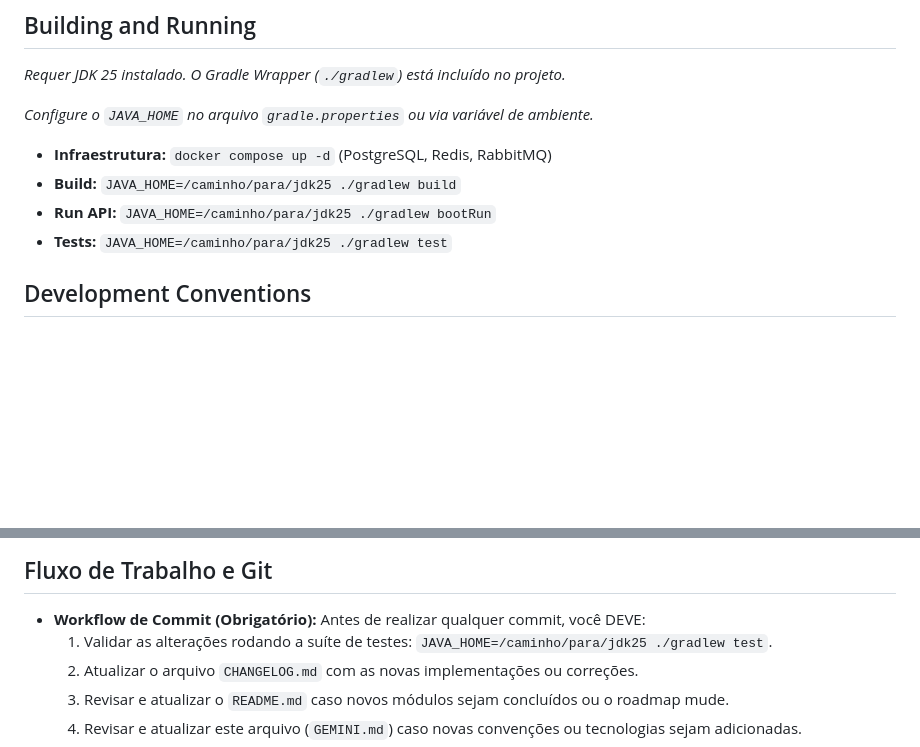
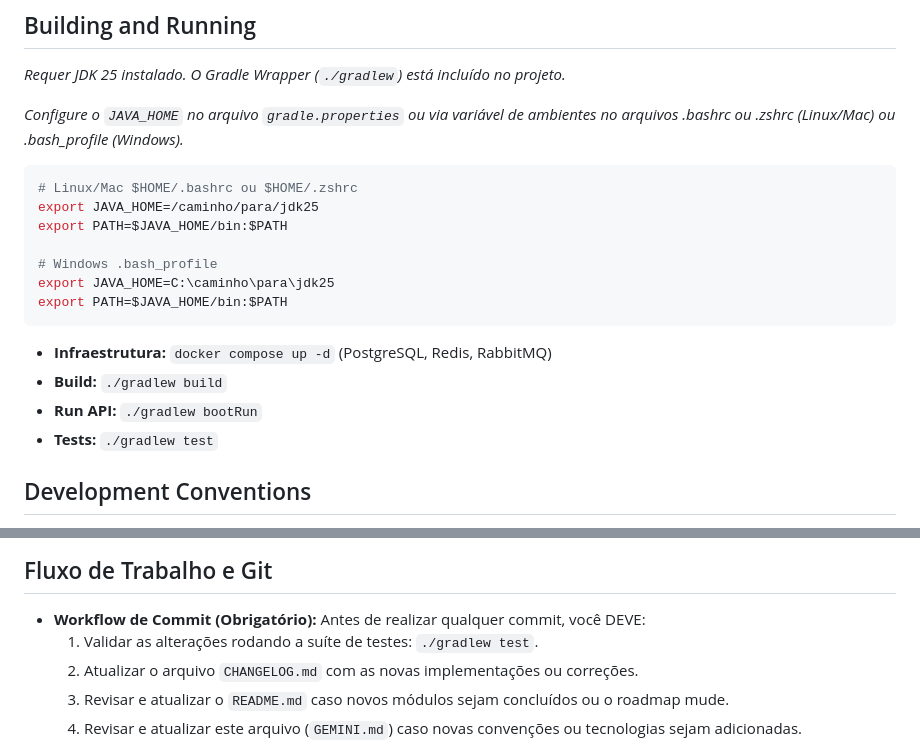
Before and after one commit to lucianoparintins/ticket-scale, a Markdown page: GEMINI.md, 2 parts joined by grey strips. Drawn GitHub-style; blank space fills up the shorter version.

Commit message:
docs: Altera GEMINI para configurar JAVA_HOME e PATH e adiciona o planejamento da feature para o Contexto de Pagamentos

````diff
--- a/GEMINI.md
+++ b/GEMINI.md
@@ -13,12 +13,22 @@
 
 *Requer JDK 25 instalado. O Gradle Wrapper (`./gradlew`) está incluído no projeto.*
 
-*Configure o `JAVA_HOME` no arquivo `gradle.properties` ou via variável de ambiente.*
+*Configure o `JAVA_HOME` no arquivo `gradle.properties` ou via variável de ambientes no arquivos .bashrc ou .zshrc (Linux/Mac) ou .bash_profile (Windows).*
+
+```bash
+# Linux/Mac $HOME/.bashrc ou $HOME/.zshrc
+export JAVA_HOME=/caminho/para/jdk25
+export PATH=$JAVA_HOME/bin:$PATH
+
+# Windows .bash_profile
+export JAVA_HOME=C:\caminho\para\jdk25
+export PATH=$JAVA_HOME/bin:$PATH
+```
 
 - **Infraestrutura:** `docker compose up -d` (PostgreSQL, Redis, RabbitMQ)
-- **Build:** `JAVA_HOME=/caminho/para/jdk25 ./gradlew build`
-- **Run API:** `JAVA_HOME=/caminho/para/jdk25 ./gradlew bootRun`
-- **Tests:** `JAVA_HOME=/caminho/para/jdk25 ./gradlew test`
+- **Build:** `./gradlew build`
+- **Run API:** `./gradlew bootRun`
+- **Tests:** `./gradlew test`
 
 ## Development Conventions
 
@@ -95,7 +105,7 @@
 ## Fluxo de Trabalho e Git
 
 - **Workflow de Commit (Obrigatório):** Antes de realizar qualquer commit, você DEVE:
-    1. Validar as alterações rodando a suíte de testes: `JAVA_HOME=/caminho/para/jdk25 ./gradlew test`.
+    1. Validar as alterações rodando a suíte de testes: `./gradlew test`.
     2. Atualizar o arquivo `CHANGELOG.md` com as novas implementações ou correções.
     3. Revisar e atualizar o `README.md` caso novos módulos sejam concluídos ou o roadmap mude.
     4. Revisar e atualizar este arquivo (`GEMINI.md`) caso novas convenções ou tecnologias sejam adicionadas.
````
Also changed, not shown: docs/implementation_plan_pagamentos.md (+1 -2 lines).
